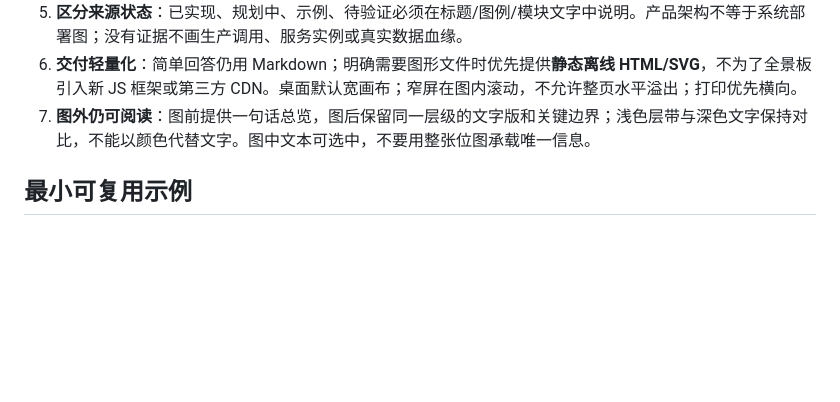
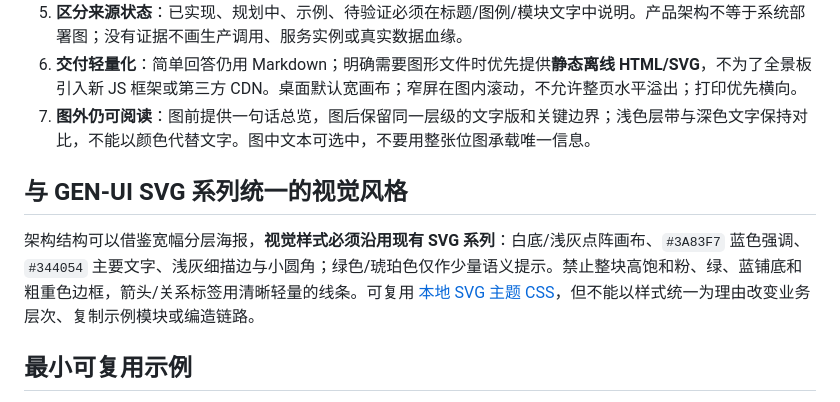
Before and after one commit to yeqiana/gen-ui, a Markdown page: references/product-architecture-panorama.md, the part around the change. Rendered like a GitHub page; blank space fills up the shorter version.

```diff
--- a/references/product-architecture-panorama.md
+++ b/references/product-architecture-panorama.md
@@ -24,6 +24,10 @@
 6. **交付轻量化**：简单回答仍用 Markdown；明确需要图形文件时优先提供**静态离线 HTML/SVG**，不为了全景板引入新 JS 框架或第三方 CDN。桌面默认宽画布；窄屏在图内滚动，不允许整页水平溢出；打印优先横向。
 7. **图外仍可阅读**：图前提供一句话总览，图后保留同一层级的文字版和关键边界；浅色层带与深色文字保持对比，不能以颜色代替文字。图中文本可选中，不要用整张位图承载唯一信息。
 
+## 与 GEN-UI SVG 系列统一的视觉风格
+
+架构结构可以借鉴宽幅分层海报，**视觉样式必须沿用现有 SVG 系列**：白底/浅灰点阵画布、`#3A83F7` 蓝色强调、`#344054` 主要文字、浅灰细描边与小圆角；绿色/琥珀色仅作少量语义提示。禁止整块高饱和粉、绿、蓝铺底和粗重色边框，箭头/关系标签用清晰轻量的线条。可复用 [本地 SVG 主题 CSS](../assets/product-panorama-svg-theme.css)，但不能以样式统一为理由改变业务层次、复制示例模块或编造链路。
+
 ## 最小可复用示例
 
 [离线产品架构全景板](../demo/product-architecture-panorama.html) 是**纯 HTML + CSS** 示例，无脚本、无远程资源，采用顶部渠道、统一入口、六层能力地图、左右支撑侧栏与底部数据存储。里面的商贸产品模块是虚构演示，不是项目扫描结果；实际生成时应**替换模块和关系**，而不是套用这些业务名称。
```
Also changed, not shown: README.md (+1 -1 lines), README.zh-CN.md (+1 -1 lines), demo/assets/product-architecture-panorama-preview.png, demo/documents/assets/product-panorama-architecture-design-preview.png, demo/documents/assets/product-panorama-implementation-plan-preview.png, demo/documents/assets/product-panorama-project-analysis-preview.png, demo/documents/assets/product-panorama-test-acceptance-preview.png, 10 other files.
